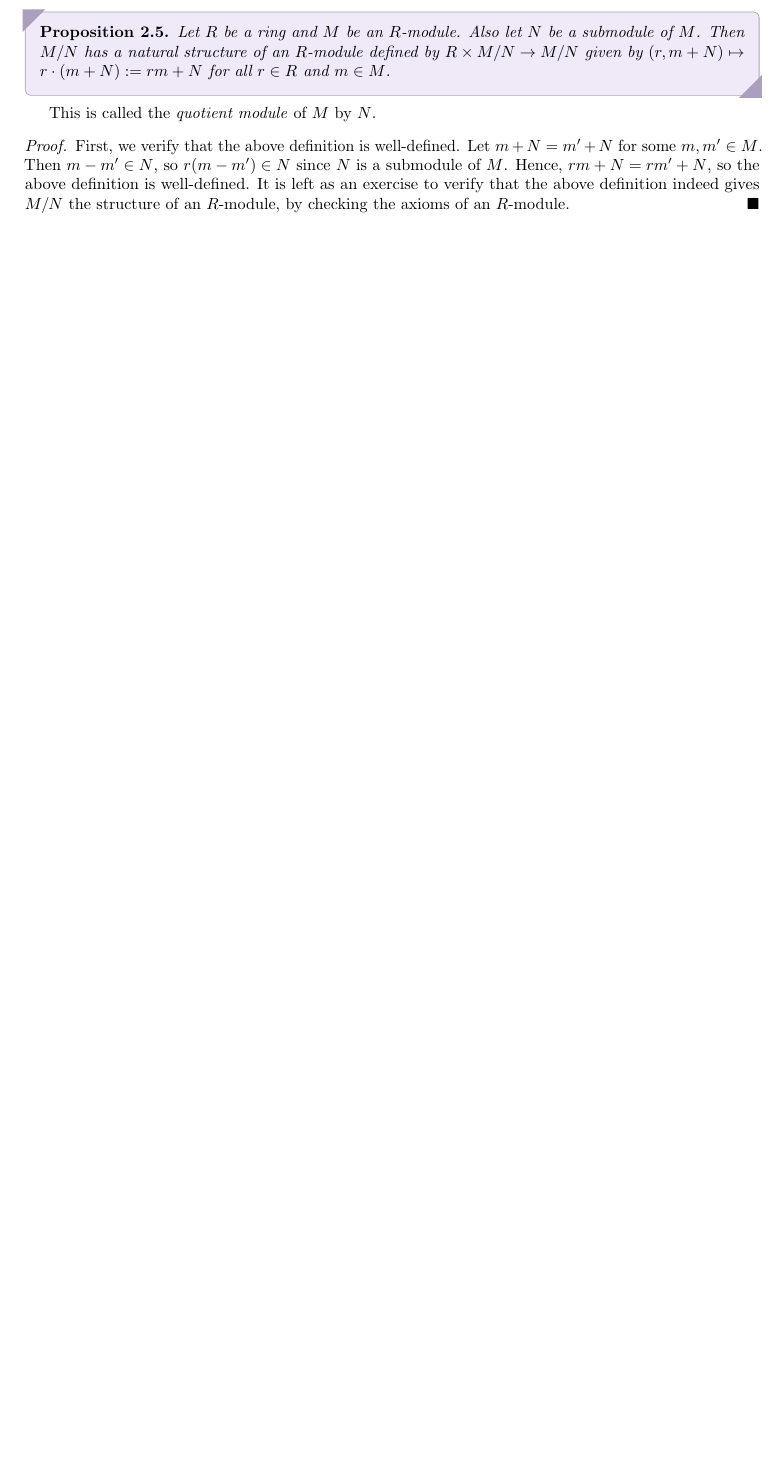
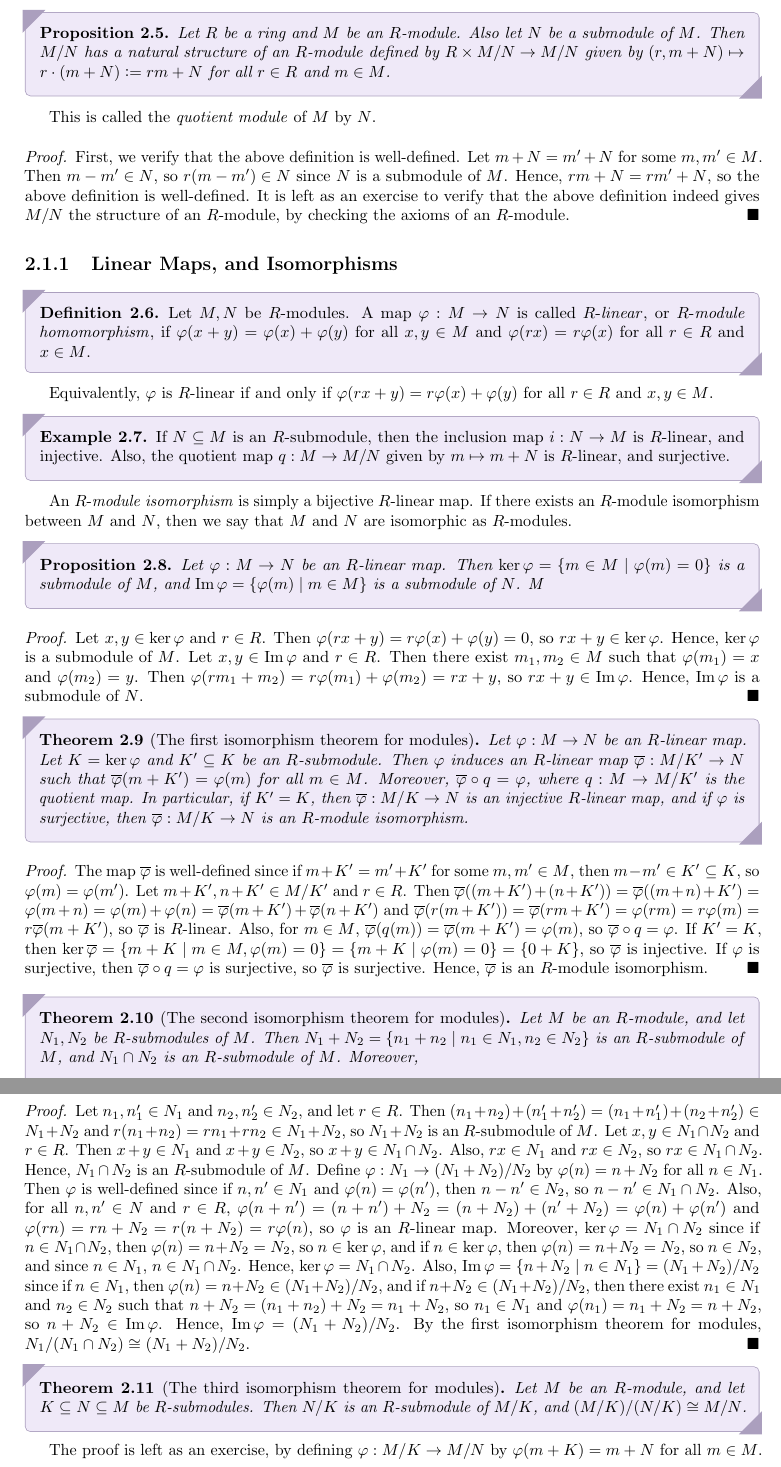
Before and after one commit to MaxMight01/ISI_Fourth_Semester, a LaTeX thesis (subjects/Rings_and_Modules/ram.tex, which reads subjects/Rings_and_Modules/chapters/ch02.tex): part of page 30 of 31 before the commit and two parts of pages 30 and 31 of 33 after it, the two joined at a grey line, cut so that both start at the same text, the shorter picture padded with empty space. The pictures show the PDF file subjects/Rings_and_Modules/ram.pdf that the author committed with the source.

Commit message:
RAM, Mar 23rd

```diff
--- a/subjects/Rings_and_Modules/chapters/ch02.tex
+++ b/subjects/Rings_and_Modules/chapters/ch02.tex
@@ -44,3 +42,49 @@ This is called the \eax{quotient module} of $M$ by $N$.
 \begin{proof}
     First, we verify that the above definition is well-defined. Let $m + N = m' + N$ for some $m,m' \in M$. Then $m - m' \in N$, so $r(m - m') \in N$ since $N$ is a submodule of $M$. Hence, $rm + N = rm' + N$, so the above definition is well-defined. It is left as an exercise to verify that the above definition indeed gives $M/N$ the structure of an $R$-module, by checking the axioms of an $R$-module.
 \end{proof}
+
+\subsection{Linear Maps, and Isomorphisms}
+
+\begin{definition}
+    Let $M,N$ be $R$-modules. A map $\varphi:M \to N$ is called $R$-\eax{linear}, or $R$-\eax{module homomorphism}, if $\varphi(x+y) = \varphi(x) + \varphi(y)$ for all $x,y \in M$ and $\varphi(rx) = r\varphi(x)$ for all $r \in R$ and $x \in M$.
+\end{definition}
+
+Equivalently, $\varphi$ is $R$-linear if and only if $\varphi(rx+y) = r\varphi(x) + \varphi(y)$ for all $r \in R$ and $x,y \in M$.
+
+\begin{example}
+    If $N \subseteq M$ is an $R$-submodule, then the inclusion map $i:N \to M$ is $R$-linear, and injective. Also, the quotient map $q:M \to M/N$ given by $m \mapsto m + N$ is $R$-linear, and surjective.
+\end{example}
+
+An $R$-\eax{module isomorphism} is simply a bijective $R$-linear map. If there exists an $R$-module isomorphism between $M$ and $N$, then we say that $M$ and $N$ are isomorphic as $R$-modules.
+
+\begin{proposition}
+    Let $\varphi : M \to N$ be an $R$-linear map. Then $\ker \varphi = \{m \in M \mid \varphi(m) = 0\}$ is a submodule of $M$, and $\Img \varphi = \{\varphi(m) \mid m \in M\}$ is a submodule of $N$. M
+\end{proposition}
+\begin{proof}
+    Let $x,y \in \ker \varphi$ and $r \in R$. Then $\varphi(rx+y) = r\varphi(x) + \varphi(y) = 0$, so $rx+y \in \ker \varphi$. Hence, $\ker \varphi$ is a submodule of $M$. Let $x,y \in \Img \varphi$ and $r \in R$. Then there exist $m_{1},m_{2} \in M$ such that $\varphi(m_{1}) = x$ and $\varphi(m_{2}) = y$. Then $\varphi(rm_{1}+m_{2}) = r\varphi(m_{1}) + \varphi(m_{2}) = rx + y$, so $rx+y \in \Img \varphi$. Hence, $\Img \varphi$ is a submodule of $N$.
+\end{proof}
+
+\begin{theorem}[The first isomorphism theorem for modules]
+    Let $\varphi : M \to N$ be an $R$-linear map. Let $K = \ker \varphi$ and $K' \subseteq K$ be an $R$-submodule. Then $\varphi$ induces an $R$-linear map $\overline{\varphi} : M/K' \to N$ such that $\overline{\varphi}(m+K') = \varphi(m)$ for all $m \in M$. Moreover, $\overline{\varphi} \circ q = \varphi$, where $q : M \to M/K'$ is the quotient map. In particular, if $K' = K$, then $\overline{\varphi} : M/K \to N$ is an injective $R$-linear map, and if $\varphi$ is surjective, then $\overline{\varphi} : M/K \to N$ is an $R$-module isomorphism.
+\end{theorem}
+
+\begin{proof}
+    The map $\overline{\varphi}$ is well-defined since if $m + K' = m' + K'$ for some $m,m' \in M$, then $m - m' \in K' \subseteq K$, so $\varphi(m) = \varphi(m')$. Let $m+K',n+K' \in M/K'$ and $r \in R$. Then $\overline{\varphi}((m+K')+(n+K')) = \overline{\varphi}((m+n)+K') = \varphi(m+n) = \varphi(m) + \varphi(n) = \overline{\varphi}(m+K') + \overline{\varphi}(n+K')$ and $\overline{\varphi}(r(m+K')) = \overline{\varphi}(rm+K') = \varphi(rm) = r\varphi(m) = r\overline{\varphi}(m+K')$, so $\overline{\varphi}$ is $R$-linear. Also, for $m \in M$, $\overline{\varphi}(q(m)) = \overline{\varphi}(m+K') = \varphi(m)$, so $\overline{\varphi} \circ q = \varphi$. If $K' = K$, then $\ker \overline{\varphi} = \{m + K \mid m \in M, \varphi(m) = 0\} = \{m+K \mid \varphi(m) = 0\} = \{0+K\}$, so $\overline{\varphi}$ is injective. If $\varphi$ is surjective, then $\overline{\varphi} \circ q = \varphi$ is surjective, so $\overline{\varphi}$ is surjective. Hence, $\overline{\varphi}$ is an $R$-module isomorphism.
+\end{proof}
+
+\begin{theorem}[The second isomorphism theorem for modules]
+    Let $M$ be an $R$-module, and let $N_{1},N_{2}$ be $R$-submodules of $M$. Then $N_{1} + N_{2} = \{n_{1} + n_{2} \mid n_{1} \in N_{1}, n_{2} \in N_{2}\}$ is an $R$-submodule of $M$, and $N_{1} \cap N_{2}$ is an $R$-submodule of $M$. Moreover,
+    \begin{align}
+        (N_{1}+N_{2})/N_{2} \cong N_{1}/(N_{1} \cap N_{2})
+    \end{align}
+\end{theorem}
+
+\begin{proof}
+    Let $n_{1},n_{1}' \in N_{1}$ and $n_{2},n_{2}' \in N_{2}$, and let $r \in R$. Then $(n_{1}+n_{2}) + (n_{1}'+n_{2}') = (n_{1}+n_{1}') + (n_{2}+n_{2}') \in N_{1} + N_{2}$ and $r(n_{1}+n_{2}) = rn_{1} + rn_{2} \in N_{1} + N_{2}$, so $N_{1} + N_{2}$ is an $R$-submodule of $M$. Let $x,y \in N_{1} \cap N_{2}$ and $r \in R$. Then $x+y \in N_{1}$ and $x+y \in N_{2}$, so $x+y \in N_{1} \cap N_{2}$. Also, $rx \in N_{1}$ and $rx \in N_{2}$, so $rx \in N_{1} \cap N_{2}$. Hence, $N_{1} \cap N_{2}$ is an $R$-submodule of $M$. Define $\varphi : N_{1} \to (N_{1}+N_{2})/N_{2}$ by $\varphi(n) = n + N_{2}$ for all $n \in N_{1}$. Then $\varphi$ is well-defined since if $n,n' \in N_{1}$ and $\varphi(n) = \varphi(n')$, then $n - n' \in N_{2}$, so $n - n' \in N_{1} \cap N_{2}$. Also, for all $n,n' \in N$ and $r \in R$, $\varphi(n+n') = (n+n') + N_{2} = (n+N_{2}) + (n'+N_{2}) = \varphi(n) + \varphi(n')$ and $\varphi(rn) = rn + N_{2} = r(n+N_{2}) = r\varphi(n)$, so $\varphi$ is an $R$-linear map. Moreover, $\ker \varphi = N_{1} \cap N_{2}$ since if $n \in N_{1} \cap N_{2}$, then $\varphi(n) = n + N_{2} = N_{2}$, so $n \in \ker \varphi$, and if $n \in \ker \varphi$, then $\varphi(n) = n + N_{2} = N_{2}$, so $n \in N_{2}$, and since $n \in N_{1}$, $n \in N_{1} \cap N_{2}$. Hence, $\ker \varphi = N_{1} \cap N_{2}$. Also, $\Img \varphi = \{n + N_{2} \mid n \in N_{1}\} = (N_{1}+N_{2})/N_{2}$ since if $n \in N_{1}$, then $\varphi(n) = n + N_{2} \in (N_{1}+N_{2})/N_{2}$, and if $n + N_{2} \in (N_{1}+N_{2})/N_{2}$, then there exist $n_{1} \in N_{1}$ and $n_{2} \in N_{2}$ such that $n + N_{2} = (n_{1}+n_{2}) + N_{2} = n_{1} + N_{2}$, so $n_{1} \in N_{1}$ and $\varphi(n_{1}) = n_{1} + N_{2} = n + N_{2}$, so $n + N_{2} \in \Img \varphi$. Hence, $\Img \varphi = (N_{1}+N_{2})/N_{2}$. By the first isomorphism theorem for modules, $N_{1}/(N_{1} \cap N_{2}) \cong (N_{1}+N_{2})/N_{2}$.
+\end{proof}
+
+
+\begin{theorem}[The third isomorphism theorem for modules]
+    Let $M$ be an $R$-module, and let $K \subseteq N \subseteq M$ be $R$-submodules. Then $N/K$ is an $R$-submodule of $M/K$, and $(M/K)/(N/K) \cong M/N$.
+\end{theorem}
+The proof is left as an exercise, by defining $\varphi : M/K \to M/N$ by $\varphi(m+K) = m + N$ for all $m \in M$.
```
Also changed, not shown: subjects/Rings_and_Modules/ram.pdf, subjects/Rings_and_Modules/chapters/ch02.tex (2 more changed lines).
